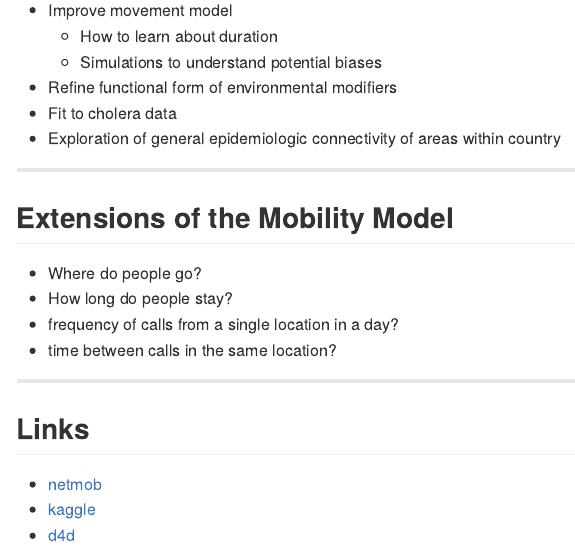
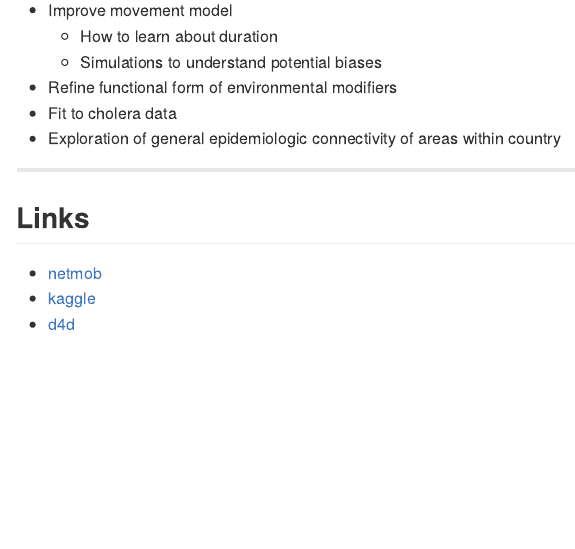
Before and after one commit to scottyaz/d4d_pres, an R Markdown document (index.Rmd): the page in a window 1100 px wide, from 8220 px down. The pictures show the output file index.md that the author committed with the source, drawn offline in the style of GitHub.

Commit message:
publishing deck

```diff
--- a/index.Rmd
+++ b/index.Rmd
@@ -164,14 +164,6 @@ head(dat[sample(nrow(dat),10),])
 
 ---
 
-## Extensions of the Mobility Model
-* Where do people go?
-* How long do people stay?
- * frequency of calls from a single location in a day?
- * time between calls in the same location?
-
----
-
 ## Links
 * [netmob](http://perso.uclouvain.be/vincent.blondel/netmob/2013/)
 * [kaggle](http://www.kaggle.com/)
```
Also changed, not shown: index.html, index.md, index.Rmd (4 more changed lines).
